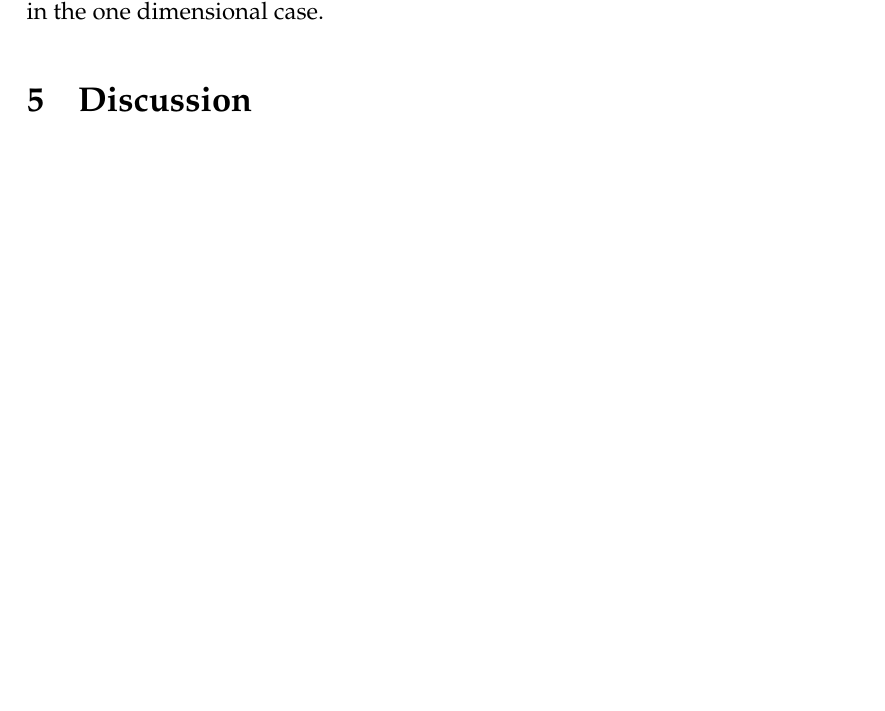
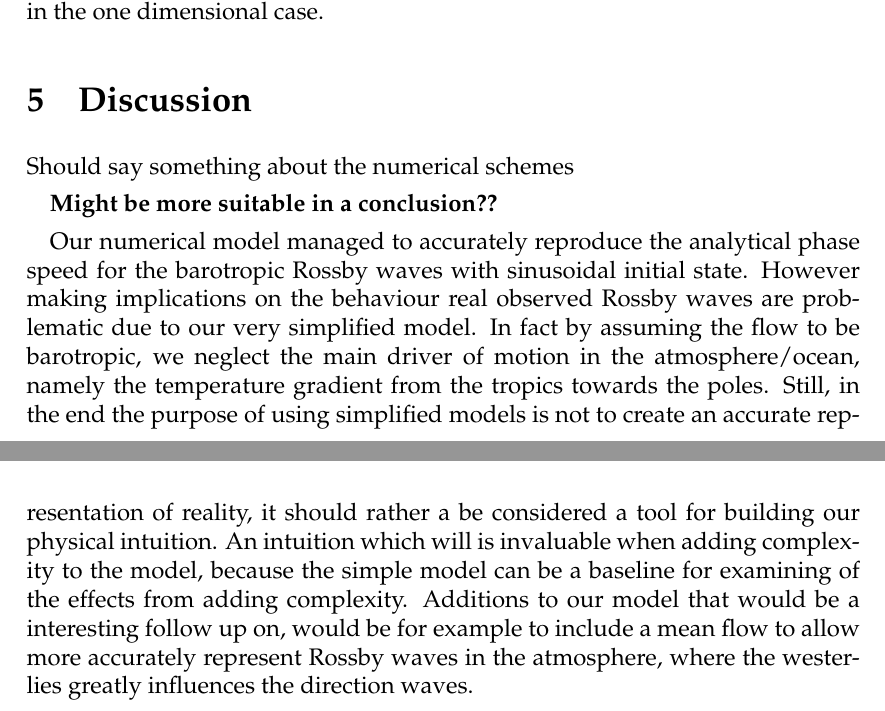
Before and after one commit to ejgal/FYS4150, a LaTeX document (Project5/latex/main.tex, which reads Project5/latex/discussion.tex): part of page 13 of 17 before the commit and two parts of pages 13 and 14 of 17 after it, the two joined at a grey line, cut so that both start at the same text, the shorter picture padded with empty space. Compiled offline with pdfLaTeX.

Commit message:
update discussion

```diff
--- a/Project5/latex/discussion.tex
+++ b/Project5/latex/discussion.tex
@@ -1 +1,19 @@
 \section{Discussion}
+Should say something about the numerical schemes
+
+\textbf{Might be more suitable in a conclusion??}
+
+Our numerical model managed to accurately reproduce the analytical phase speed
+for the barotropic Rossby waves with sinusoidal initial state. However making
+implications on the behaviour real
+observed Rossby waves are problematic due to our very simplified model. In fact
+by assuming the flow to be barotropic, we neglect the main driver of
+motion in the atmosphere/ocean, namely the temperature gradient from the tropics
+towards the poles. Still, in the end the purpose of using simplified models is
+not to create an accurate representation of reality, it should rather a be
+considered a tool for building our physical intuition. An intuition which will
+is invaluable when adding complexity to the model, because the simple model can
+be a baseline for examining of the effects from adding complexity.
+Additions to our model that would be a interesting follow up on, would be for
+example to include a mean flow to allow more accurately represent Rossby waves
+in the atmosphere, where the westerlies greatly influences the direction waves.
```
